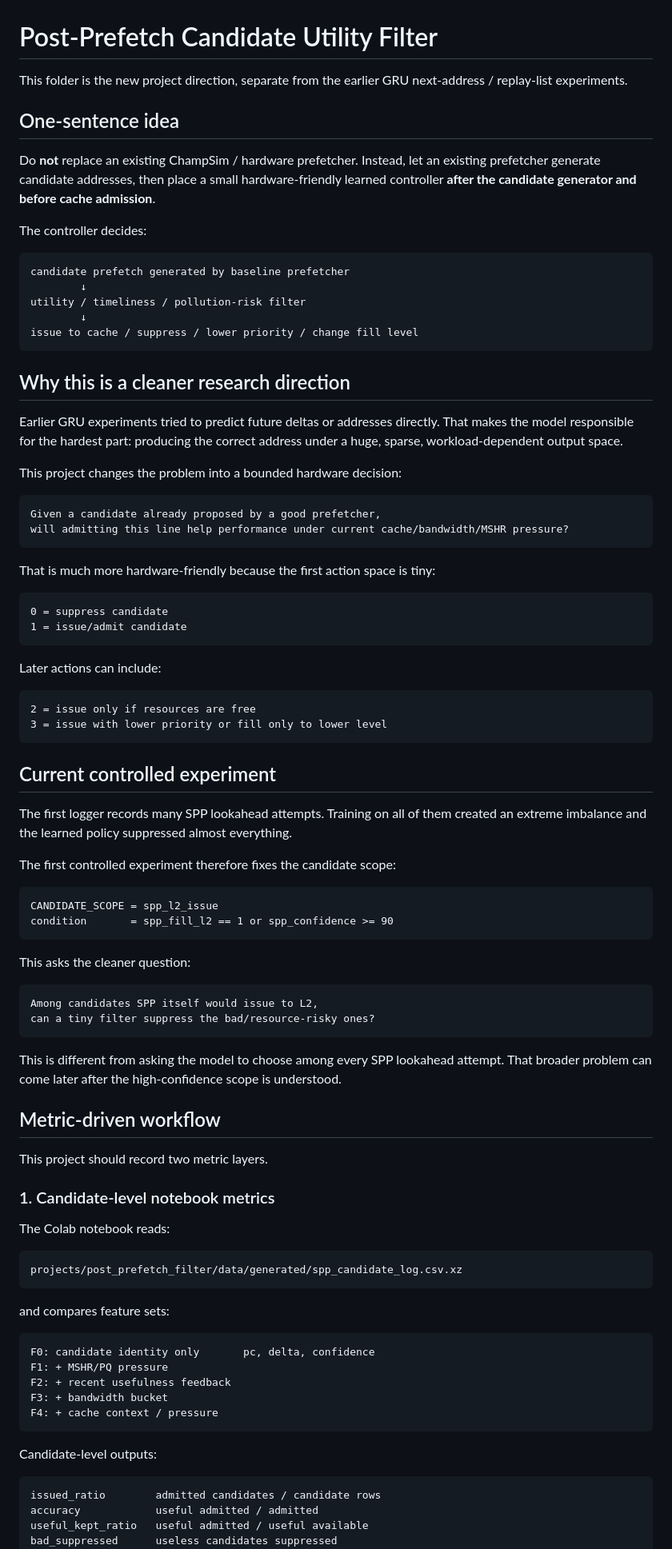
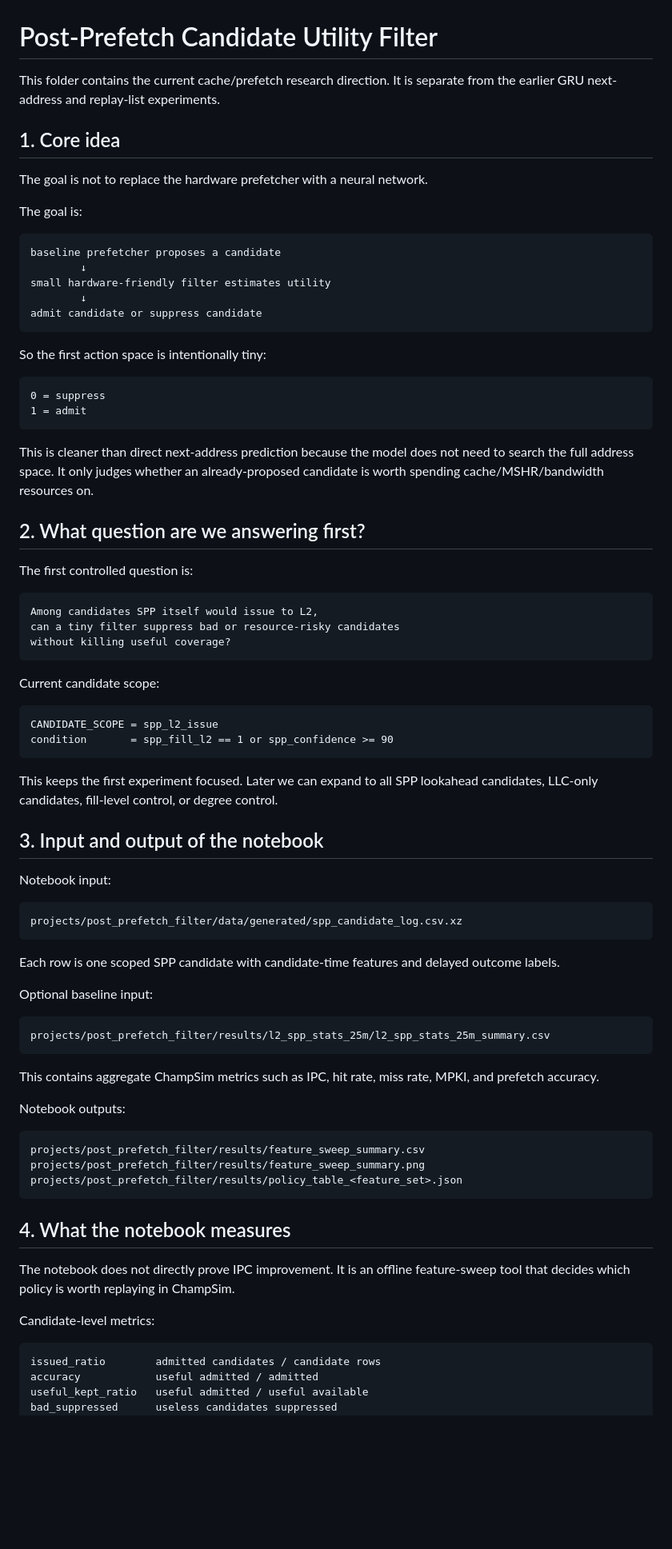
Before and after one commit to Angelawoo572/cache_arch, a Markdown page: projects/post_prefetch_filter/README.md, the part around one of its changes. Shown at 80% size. Rendered like a GitHub page; blank space fills up the shorter version.

````diff
--- a/projects/post_prefetch_filter/README.md
+++ b/projects/post_prefetch_filter/README.md
@@ -1,89 +1,80 @@
 # Post-Prefetch Candidate Utility Filter
 
-This folder is the new project direction, separate from the earlier GRU next-address / replay-list experiments.
+This folder contains the current cache/prefetch research direction. It is separate from the earlier GRU next-address and replay-list experiments.
 
-## One-sentence idea
+## 1. Core idea
 
-Do **not** replace an existing ChampSim / hardware prefetcher. Instead, let an existing prefetcher generate candidate addresses, then place a small hardware-friendly learned controller **after the candidate generator and before cache admission**.
+The goal is not to replace the hardware prefetcher with a neural network.
 
-The controller decides:
+The goal is:
 
 ```text
-candidate prefetch generated by baseline prefetcher
+baseline prefetcher proposes a candidate
         ↓
-utility / timeliness / pollution-risk filter
+small hardware-friendly filter estimates utility
         ↓
-issue to cache / suppress / lower priority / change fill level
+admit candidate or suppress candidate
 ```
 
-## Why this is a cleaner research direction
-
-Earlier GRU experiments tried to predict future deltas or addresses directly. That makes the model responsible for the hardest part: producing the correct address under a huge, sparse, workload-dependent output space.
-
-This project changes the problem into a bounded hardware decision:
+So the first action space is intentionally tiny:
 
 ```text
-Given a candidate already proposed by a good prefetcher,
-will admitting this line help performance under current cache/bandwidth/MSHR pressure?
+0 = suppress
+1 = admit
 ```
 
-That is much more hardware-friendly because the first action space is tiny:
+This is cleaner than direct next-address prediction because the model does not need to search the full address space. It only judges whether an already-proposed candidate is worth spending cache/MSHR/bandwidth resources on.
+
+## 2. What question are we answering first?
+
+The first controlled question is:
 
 ```text
-0 = suppress candidate
-1 = issue/admit candidate
+Among candidates SPP itself would issue to L2,
+can a tiny filter suppress bad or resource-risky candidates
+without killing useful coverage?
 ```
 
-Later actions can include:
-
-```text
-2 = issue only if resources are free
-3 = issue with lower priority or fill only to lower level
-```
-
-## Current controlled experiment
-
-The first logger records many SPP lookahead attempts. Training on all of them created an extreme imbalance and the learned policy suppressed almost everything.
-
-The first controlled experiment therefore fixes the candidate scope:
+Current candidate scope:
 
 ```text
 CANDIDATE_SCOPE = spp_l2_issue
 condition       = spp_fill_l2 == 1 or spp_confidence >= 90
 ```
 
-This asks the cleaner question:
+This keeps the first experiment focused. Later we can expand to all SPP lookahead candidates, LLC-only candidates, fill-level control, or degree control.
 
-```text
-Among candidates SPP itself would issue to L2,
-can a tiny filter suppress the bad/resource-risky ones?
-```
+## 3. Input and output of the notebook
 
-This is different from asking the model to choose among every SPP lookahead attempt. That broader problem can come later after the high-confidence scope is understood.
-
-## Metric-driven workflow
-
-This project should record two metric layers.
-
-### 1. Candidate-level notebook metrics
-
-The Colab notebook reads:
+Notebook input:
 
 ```text
 projects/post_prefetch_filter/data/generated/spp_candidate_log.csv.xz
 ```
 
-and compares feature sets:
+Each row is one scoped SPP candidate with candidate-time features and delayed outcome labels.
+
+Optional baseline input:
 
 ```text
-F0: candidate identity only       pc, delta, confidence
-F1: + MSHR/PQ pressure
-F2: + recent usefulness feedback
-F3: + bandwidth bucket
-F4: + cache context / pressure
+projects/post_prefetch_filter/results/l2_spp_stats_25m/l2_spp_stats_25m_summary.csv
 ```
 
-Candidate-level outputs:
+This contains aggregate ChampSim metrics such as IPC, hit rate, miss rate, MPKI, and prefetch accuracy.
+
+Notebook outputs:
+
+```text
+projects/post_prefetch_filter/results/feature_sweep_summary.csv
+projects/post_prefetch_filter/results/feature_sweep_summary.png
+projects/post_prefetch_filter/results/policy_table_<feature_set>.json
+```
+
+## 4. What the notebook measures
+
+The notebook does not directly prove IPC improvement. It is an offline feature-sweep tool that decides which policy is worth replaying in ChampSim.
+
+Candidate-level metrics:
 
 ```text
 issued_ratio        admitted candidates / candidate rows
````
Also changed, not shown: other parts of projects/post_prefetch_filter/README.md (+67 -74 lines).
